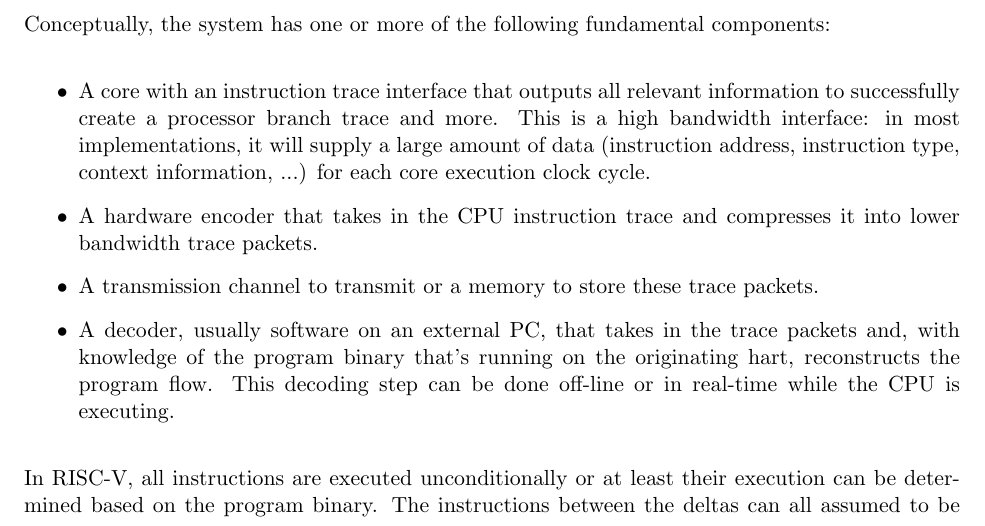
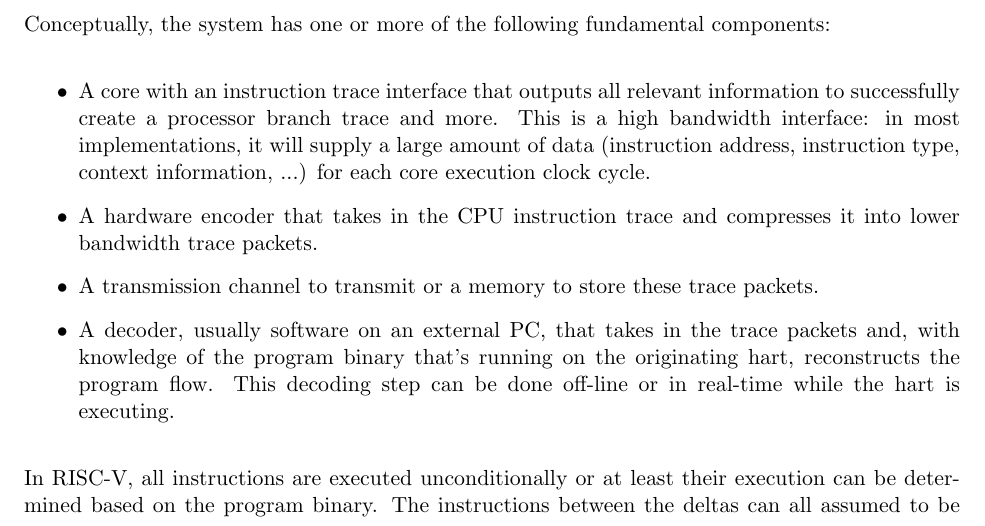
Before and after one commit to riscv-non-isa/riscv-trace-spec, a LaTeX thesis (riscv-trace-spec.tex, which reads introduction.tex): part of page 11 of 72, cut so that both start at the same text. Compiled offline with pdfLaTeX.

Commit message:
Update introduction.tex
Co-Authored-By: Paul Donahue <48959409+pdonahue-ventana@users.noreply.github.com>

```diff
--- a/introduction.tex
+++ b/introduction.tex
@@ -37,7 +37,7 @@ Conceptually, the system has one or more of the following fundamental components
     A decoder, usually software on an external PC, that takes in the trace
     packets and, with knowledge of the program binary that's running on the
     originating hart, reconstructs the program flow. This decoding step can
-    be done off-line or in real-time while the CPU is executing.
+    be done off-line or in real-time while the hart is executing.
 \end{itemize}
 
 In RISC-V, all instructions are executed unconditionally or at least
```
